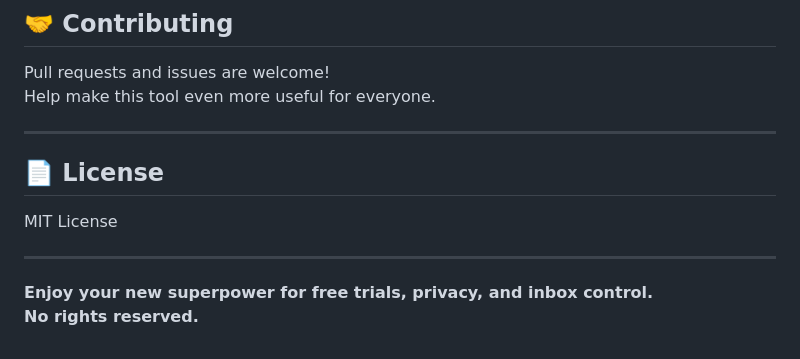
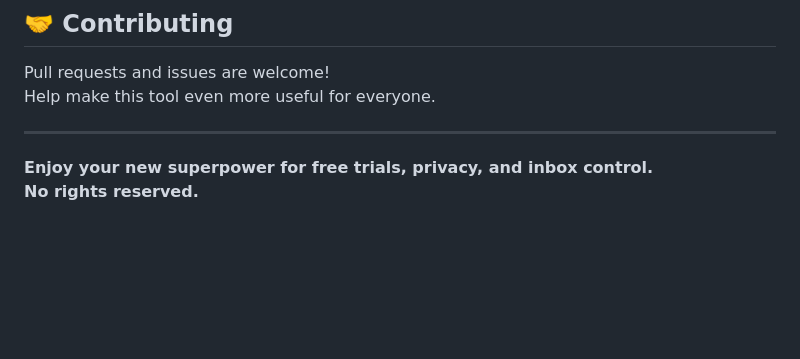
Before and after one commit to mihir0209/Gmail-Alias-Gen, a Markdown page: README.md, the part around the change. Drawn GitHub-style; blank space fills up the shorter version.

```diff
--- a/README.md
+++ b/README.md
@@ -131,11 +131,5 @@ Help make this tool even more useful for everyone.
 
 ---
 
-## 📄 License
-
-MIT License
-
----
-
 **Enjoy your new superpower for free trials, privacy, and inbox control.
 No rights reserved.**
```
